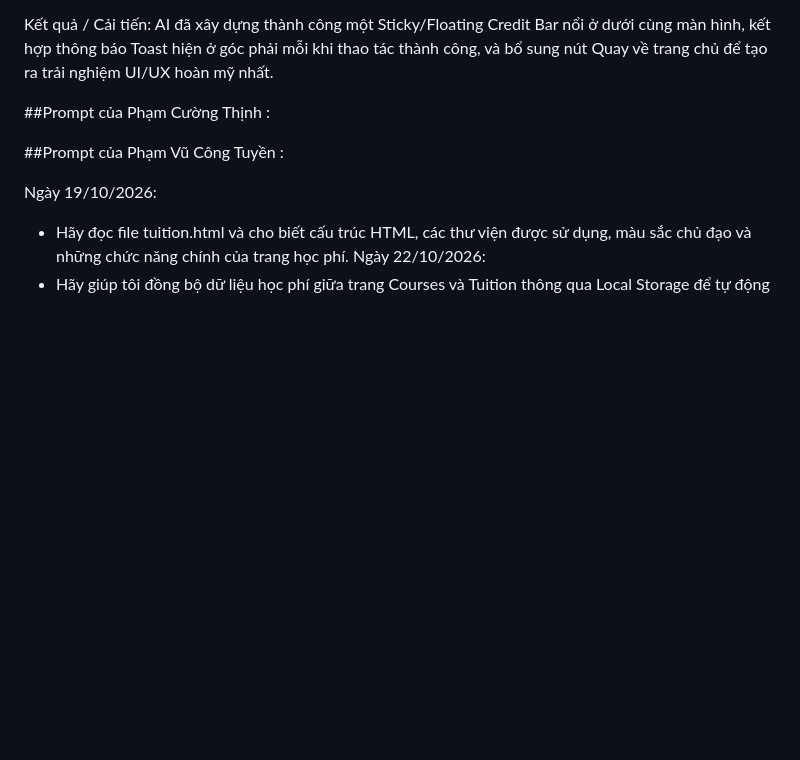
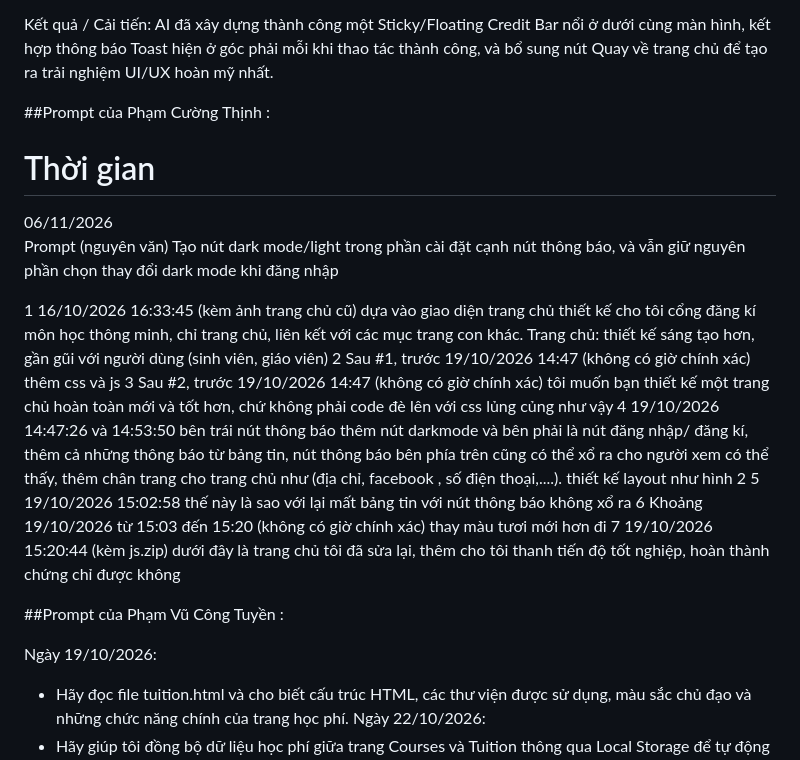
Before and after one commit to NhatTan1308/website-cong-dk-monhoc-thongminh, a Markdown page: prompt_log.md, the part around the change. Rendered like a GitHub page; blank space fills up the shorter version.

Commit message:
Update prompt_log.md with new feature requests
Added prompts and feedback for UI/UX improvements and new features.

```diff
--- a/prompt_log.md
+++ b/prompt_log.md
@@ -114,6 +114,19 @@ Kết quả / Cải tiến: AI đã xây dựng thành công một Sticky/Floati
 
 ##Prompt của Phạm Cường Thịnh :
 
+#	Thời gian
+06/11/2026
+	Prompt (nguyên văn)
+Tạo nút dark mode/light trong phần cài đặt cạnh nút thông báo, và vẫn giữ nguyên phần chọn thay đổi dark mode khi đăng nhập
+
+1	16/10/2026 16:33:45 (kèm ảnh trang chủ cũ)	dựa vào giao diện trang chủ thiết kế cho tôi cổng đăng kí môn học thông minh, chỉ trang chủ, liên kết với các mục trang con khác. Trang chủ: thiết kế sáng tạo hơn, gần gũi với người dùng (sinh viên, giáo viên)
+2	Sau #1, trước 19/10/2026 14:47 (không có giờ chính xác)	thêm css và js
+3	Sau #2, trước 19/10/2026 14:47 (không có giờ chính xác)	tôi muốn bạn thiết kế một trang chủ hoàn toàn mới và tốt hơn, chứ không phải code đè lên với css lủng củng như vậy
+4	19/10/2026 14:47:26 và 14:53:50	bên trái nút thông báo thêm nút darkmode và bên phải là nút đăng nhập/ đăng kí, thêm cả những thông báo từ bảng tin, nút thông báo bên phía trên cũng có thể xổ ra cho người xem có thể thấy, thêm chân trang cho trang chủ như (địa chỉ, facebook , số điện thoại,....). thiết kế layout như hình 2
+5	19/10/2026 15:02:58 	thế này là sao với lại mất bảng tin với nút thông báo không xổ ra
+6	Khoảng 19/10/2026 từ 15:03 đến 15:20 (không có giờ chính xác)	thay màu tươi mới hơn đi
+7	19/10/2026 15:20:44 (kèm js.zip)	dưới đây là trang chủ tôi đã sửa lại, thêm cho tôi thanh tiến độ tốt nghiệp, hoàn thành chứng chỉ được không
+
 
 ##Prompt của Phạm Vũ Công Tuyền :
 
```
